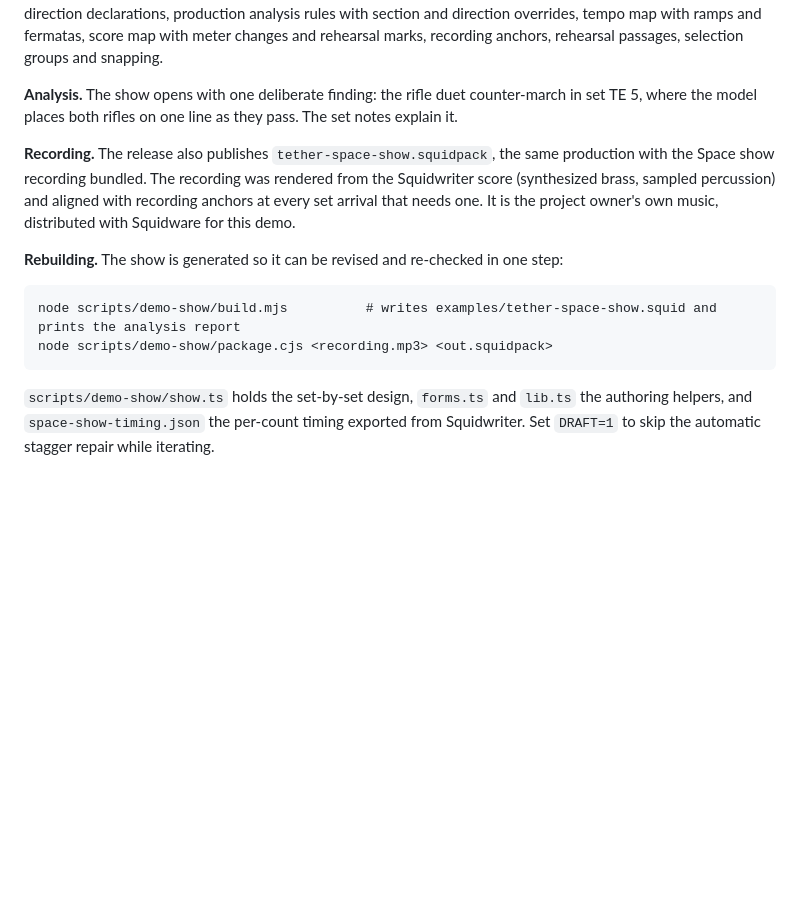
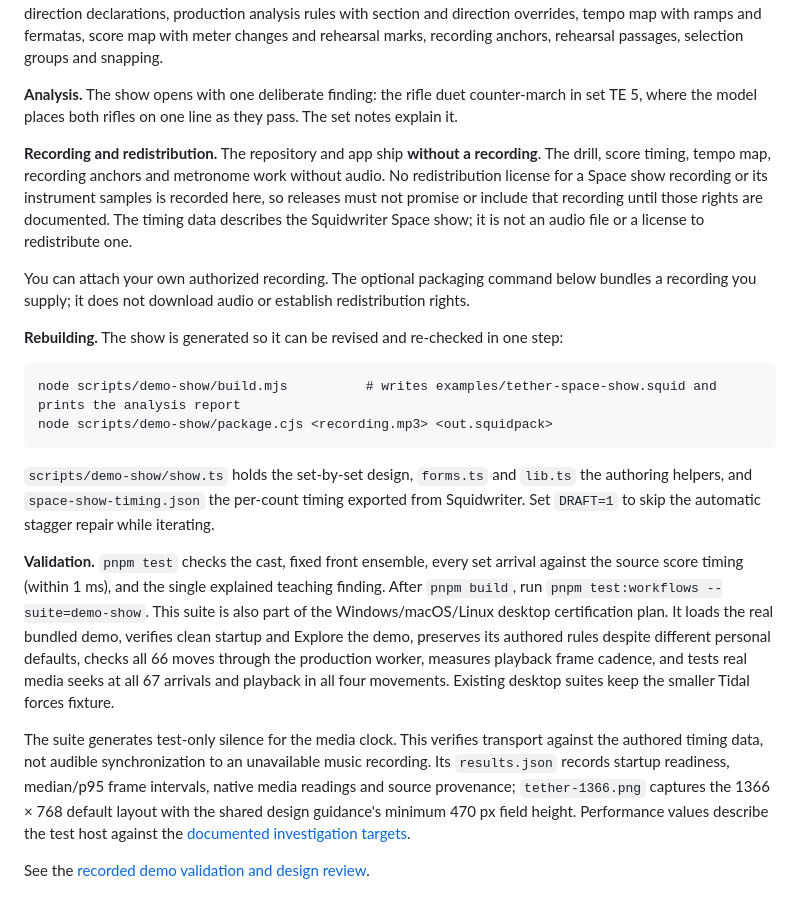
Before and after one commit to IanSzymanski/squidware, a Markdown page: examples/README.md, the part around the change. GitHub-like rendering; blank space fills up the shorter version.

Commit message:
Preserve authored demo settings and certify Tether playback

````diff
--- a/examples/README.md
+++ b/examples/README.md
@@ -12,7 +12,9 @@ The demo Squidware opens with. An original drum corps production in four movemen
 
 **Analysis.** The show opens with one deliberate finding: the rifle duet counter-march in set TE 5, where the model places both rifles on one line as they pass. The set notes explain it.
 
-**Recording.** The release also publishes `tether-space-show.squidpack`, the same production with the Space show recording bundled. The recording was rendered from the Squidwriter score (synthesized brass, sampled percussion) and aligned with recording anchors at every set arrival that needs one. It is the project owner's own music, distributed with Squidware for this demo.
+**Recording and redistribution.** The repository and app ship **without a recording**. The drill, score timing, tempo map, recording anchors and metronome work without audio. No redistribution license for a Space show recording or its instrument samples is recorded here, so releases must not promise or include that recording until those rights are documented. The timing data describes the Squidwriter Space show; it is not an audio file or a license to redistribute one.
+
+You can attach your own authorized recording. The optional packaging command below bundles a recording you supply; it does not download audio or establish redistribution rights.
 
 **Rebuilding.** The show is generated so it can be revised and re-checked in one step:
 
@@ -22,3 +24,9 @@ node scripts/demo-show/package.cjs <recording.mp3> <out.squidpack>
 ```
 
 `scripts/demo-show/show.ts` holds the set-by-set design, `forms.ts` and `lib.ts` the authoring helpers, and `space-show-timing.json` the per-count timing exported from Squidwriter. Set `DRAFT=1` to skip the automatic stagger repair while iterating.
+
+**Validation.** `pnpm test` checks the cast, fixed front ensemble, every set arrival against the source score timing (within 1 ms), and the single explained teaching finding. After `pnpm build`, run `pnpm test:workflows --suite=demo-show`. This suite is also part of the Windows/macOS/Linux desktop certification plan. It loads the real bundled demo, verifies clean startup and Explore the demo, preserves its authored rules despite different personal defaults, checks all 66 moves through the production worker, measures playback frame cadence, and tests real media seeks at all 67 arrivals and playback in all four movements. Existing desktop suites keep the smaller Tidal forces fixture.
+
+The suite generates test-only silence for the media clock. This verifies transport against the authored timing data, not audible synchronization to an unavailable music recording. Its `results.json` records startup readiness, median/p95 frame intervals, native media readings and source provenance; `tether-1366.png` captures the 1366 × 768 default layout with the shared design guidance's minimum 470 px field height. Performance values describe the test host against the [documented investigation targets](../docs/performance.md#fixtures-and-budgets).
+
+See the [recorded demo validation and design review](../docs/evidence/demo-show/README.md).
````
Also changed, not shown: docs/evidence/demo-show/tether-1366.png (added), 9 other files.
